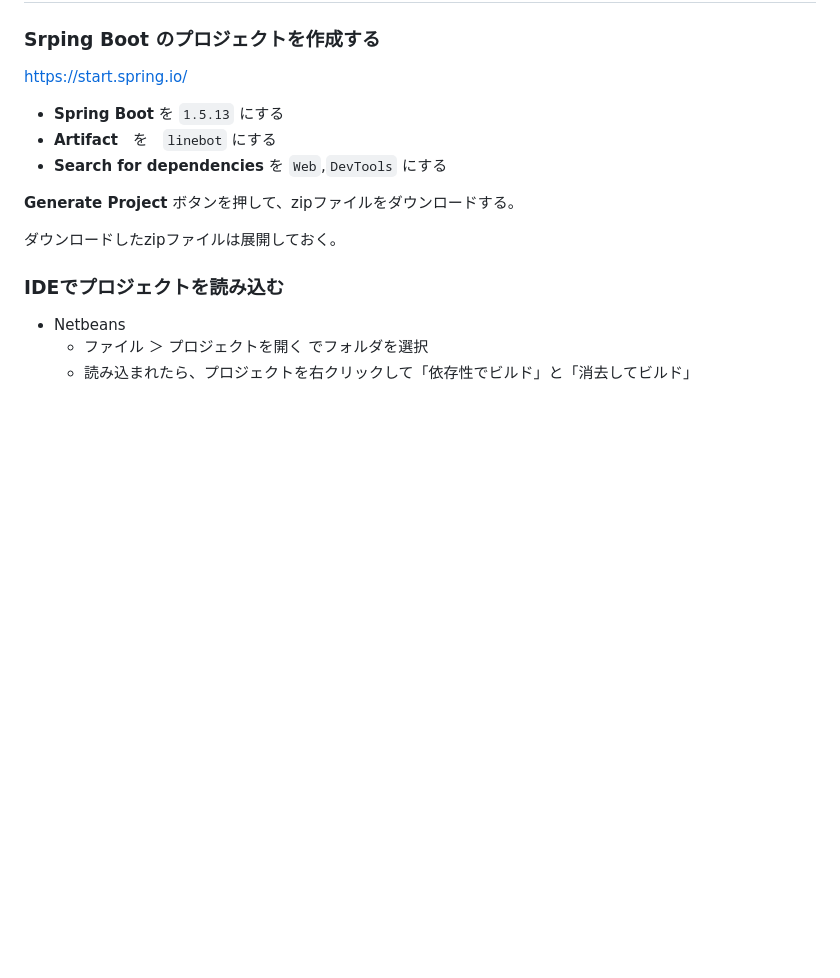
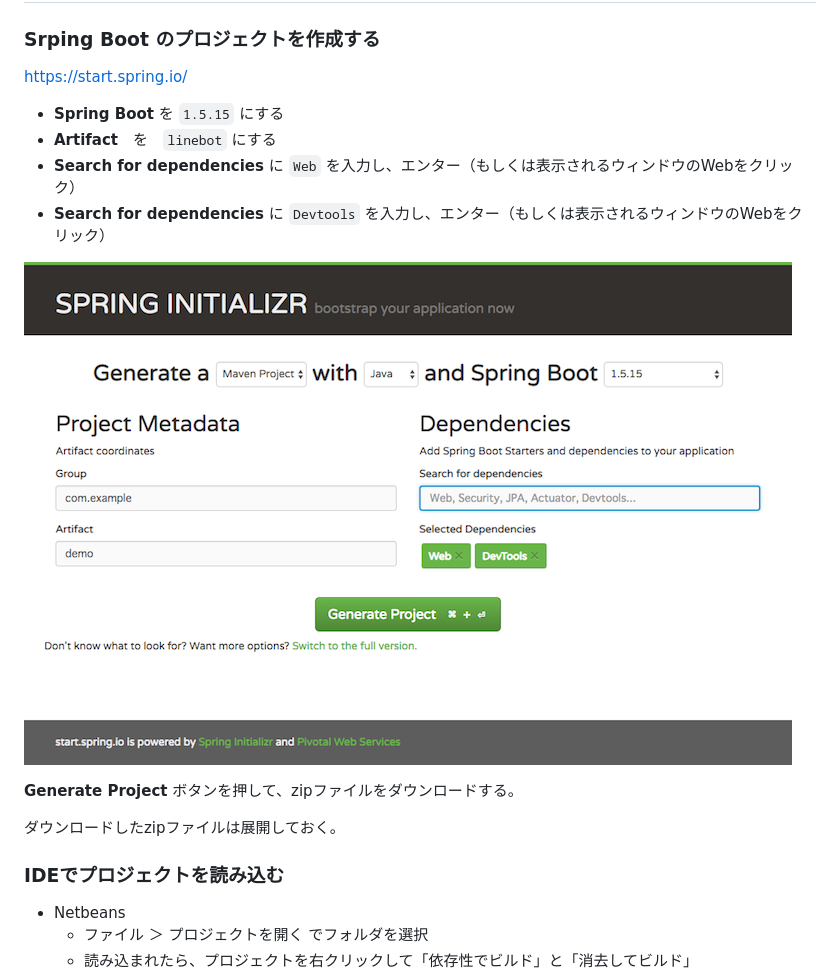
Before and after one commit to gishi-yama/linebot-java-handson, a Markdown page: doc/02.md, the part around the change. Rendered like a GitHub page; pictures changed too: doc/Initializr/init01.png (added); blank space fills up the shorter version.

Commit message:
Spring Initializr での操作方法を修正し、画像を追加

```diff
--- a/doc/02.md
+++ b/doc/02.md
@@ -4,9 +4,12 @@
 
 https://start.spring.io/
 
-- **Spring Boot** を `1.5.13` にする
+- **Spring Boot** を `1.5.15` にする
 - **Artifact**　を　`linebot` にする
-- **Search for dependencies** を `Web`,`DevTools` にする
+- **Search for dependencies** に `Web` を入力し、エンター（もしくは表示されるウィンドウのWebをクリック）
+- **Search for dependencies** に `Devtools` を入力し、エンター（もしくは表示されるウィンドウのWebをクリック）
+
+![init01.png](Initializr/init01.png)
 
 **Generate Project** ボタンを押して、zipファイルをダウンロードする。
 
```
